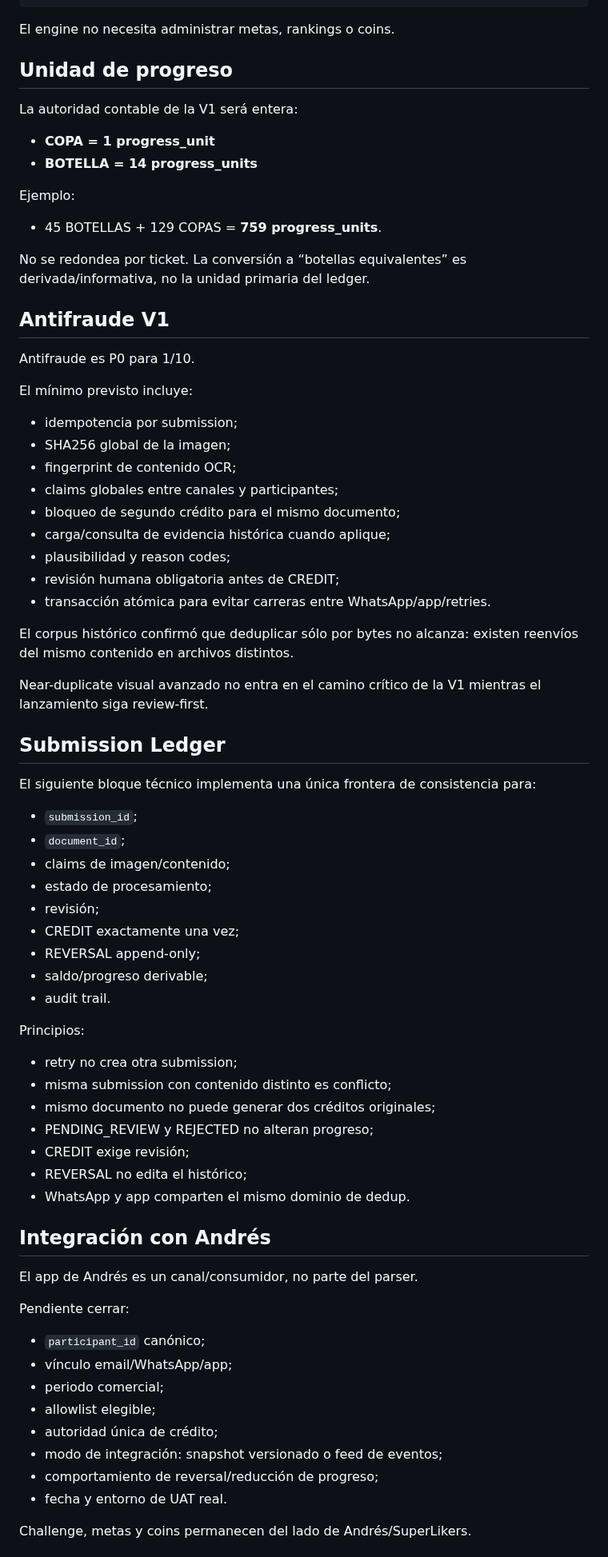
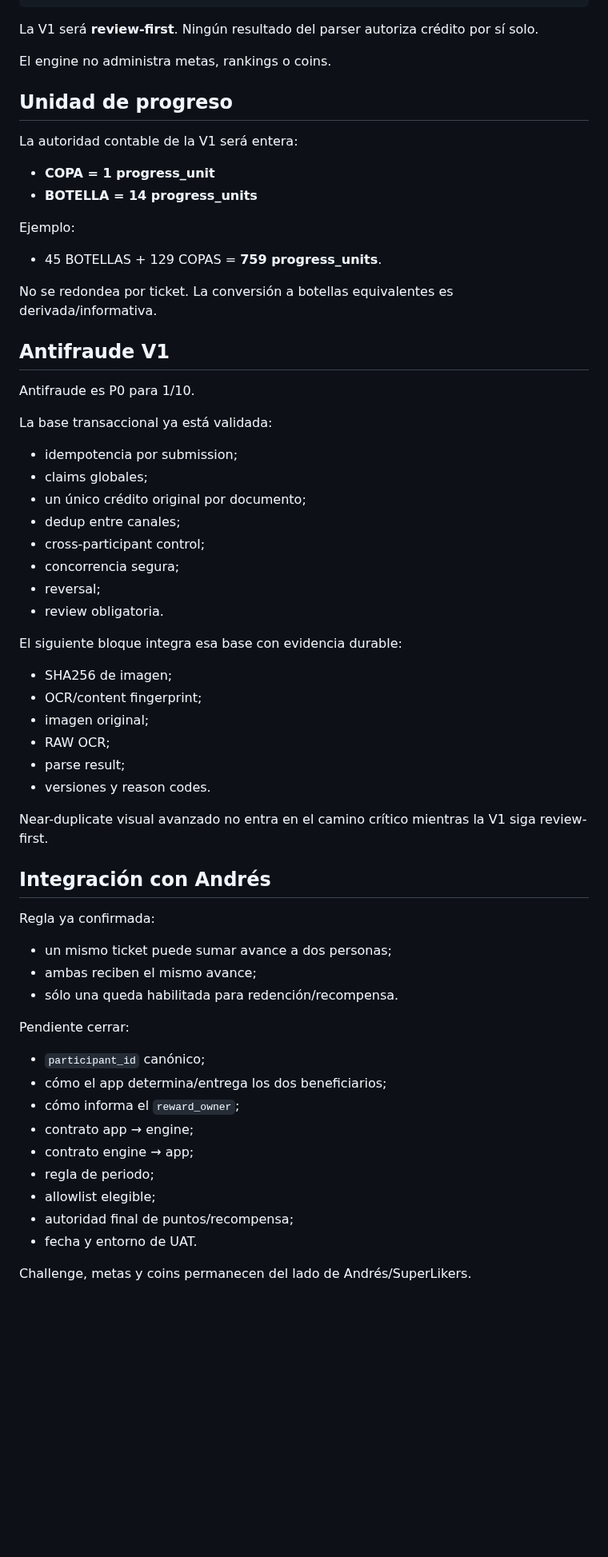
Before and after one commit to SuperlikersGlobal/Status, a Markdown page: projects/pernod/README.md, the part around one of its changes. Shown at 80% size. Rendered like a GitHub page; blank space fills up the shorter version.

Commit message:
Update Pernod status with ledger and DynamoDB progress

````diff
--- a/projects/pernod/README.md
+++ b/projects/pernod/README.md
@@ -81,7 +123,9 @@ App Andrés ─────┘          │
                    Challenge / Coins
 ```
 
-El engine no necesita administrar metas, rankings o coins.
+La V1 será **review-first**. Ningún resultado del parser autoriza crédito por sí solo.
+
+El engine no administra metas, rankings o coins.
 
 ## Unidad de progreso
 
@@ -94,66 +138,53 @@ Ejemplo:
 
 - 45 BOTELLAS + 129 COPAS = **759 progress_units**.
 
-No se redondea por ticket. La conversión a “botellas equivalentes” es derivada/informativa, no la unidad primaria del ledger.
+No se redondea por ticket. La conversión a botellas equivalentes es derivada/informativa.
 
 ## Antifraude V1
 
 Antifraude es P0 para 1/10.
 
-El mínimo previsto incluye:
+La base transaccional ya está validada:
 
 - idempotencia por submission;
-- SHA256 global de la imagen;
-- fingerprint de contenido OCR;
-- claims globales entre canales y participantes;
-- bloqueo de segundo crédito para el mismo documento;
-- carga/consulta de evidencia histórica cuando aplique;
-- plausibilidad y reason codes;
-- revisión humana obligatoria antes de CREDIT;
-- transacción atómica para evitar carreras entre WhatsApp/app/retries.
+- claims globales;
+- un único crédito original por documento;
+- dedup entre canales;
+- cross-participant control;
+- concorrencia segura;
+- reversal;
+- review obligatoria.
 
-El corpus histórico confirmó que deduplicar sólo por bytes no alcanza: existen reenvíos del mismo contenido en archivos distintos.
+El siguiente bloque integra esa base con evidencia durable:
 
-Near-duplicate visual avanzado no entra en el camino crítico de la V1 mientras el lanzamiento siga review-first.
+- SHA256 de imagen;
+- OCR/content fingerprint;
+- imagen original;
+- RAW OCR;
+- parse result;
+- versiones y reason codes.
 
-## Submission Ledger
-
-El siguiente bloque técnico implementa una única frontera de consistencia para:
-
-- `submission_id`;
-- `document_id`;
-- claims de imagen/contenido;
-- estado de procesamiento;
-- revisión;
-- CREDIT exactamente una vez;
-- REVERSAL append-only;
-- saldo/progreso derivable;
-- audit trail.
-
-Principios:
-
-- retry no crea otra submission;
-- misma submission con contenido distinto es conflicto;
-- mismo documento no puede generar dos créditos originales;
-- PENDING_REVIEW y REJECTED no alteran progreso;
-- CREDIT exige revisión;
-- REVERSAL no edita el histórico;
-- WhatsApp y app comparten el mismo dominio de dedup.
+Near-duplicate visual avanzado no entra en el camino crítico mientras la V1 siga review-first.
 
 ## Integración con Andrés
 
-El app de Andrés es un canal/consumidor, no parte del parser.
+Regla ya confirmada:
+
+- un mismo ticket puede sumar avance a dos personas;
+- ambas reciben el mismo avance;
+- sólo una queda habilitada para redención/recompensa.
 
 Pendiente cerrar:
 
 - `participant_id` canónico;
-- vínculo email/WhatsApp/app;
-- periodo comercial;
+- cómo el app determina/entrega los dos beneficiarios;
+- cómo informa el `reward_owner`;
+- contrato app → engine;
+- contrato engine → app;
+- regla de periodo;
 - allowlist elegible;
-- autoridad única de crédito;
-- modo de integración: snapshot versionado o feed de eventos;
-- comportamiento de reversal/reducción de progreso;
-- fecha y entorno de UAT real.
+- autoridad final de puntos/recompensa;
+- fecha y entorno de UAT.
 
 Challenge, metas y coins permanecen del lado de Andrés/SuperLikers.
 
````
Also changed, not shown: other parts of projects/pernod/README.md (+112 -65 lines).
